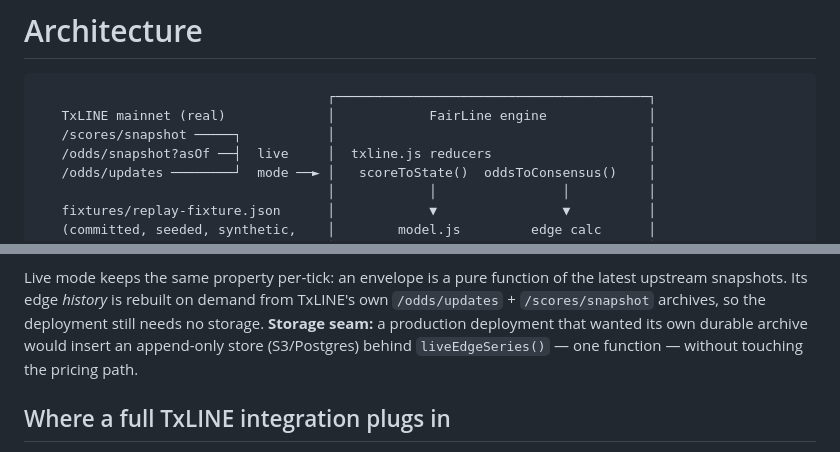
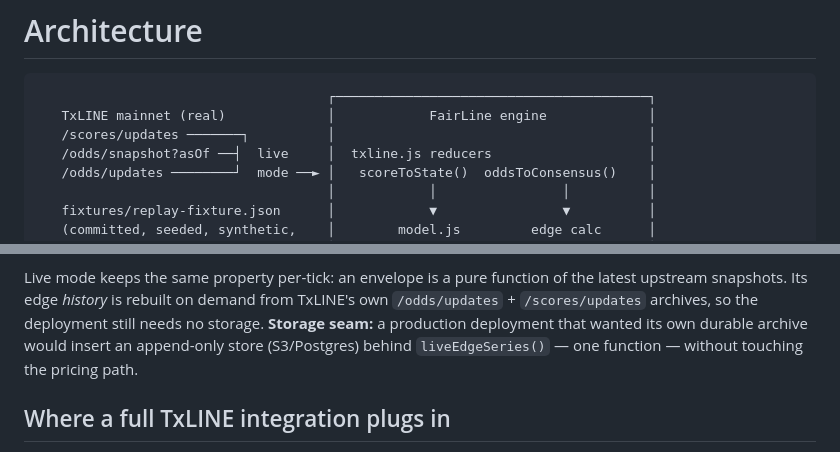
Before and after one commit to chaintail/fairline, a Markdown page: docs/architecture.md, 2 parts joined by grey strips. GitHub-like rendering.

````diff
--- a/docs/architecture.md
+++ b/docs/architecture.md
@@ -3,7 +3,7 @@
 ```
                                      ┌────────────────────────────────────────┐
    TxLINE mainnet (real)             │            FairLine engine             │
-   /scores/snapshot ─────┐           │                                        │
+   /scores/updates ───────┐          │                                        │
    /odds/snapshot?asOf ──┤  live     │  txline.js reducers                    │
    /odds/updates ────────┘  mode ──► │   scoreToState()  oddsToConsensus()    │
                                      │            │                │          │
@@ -41,7 +41,7 @@ computation. Consequences:
 
 Live mode keeps the same property per-tick: an envelope is a pure function of
 the latest upstream snapshots. Its edge *history* is rebuilt on demand from
-TxLINE's own `/odds/updates` + `/scores/snapshot` archives, so the deployment
+TxLINE's own `/odds/updates` + `/scores/updates` archives, so the deployment
 still needs no storage. **Storage seam:** a production deployment that wanted
 its own durable archive would insert an append-only store (S3/Postgres) behind
 `liveEdgeSeries()` — one function — without touching the pricing path.
````
Also changed, not shown: docs/txline.md (+7 -2 lines).
